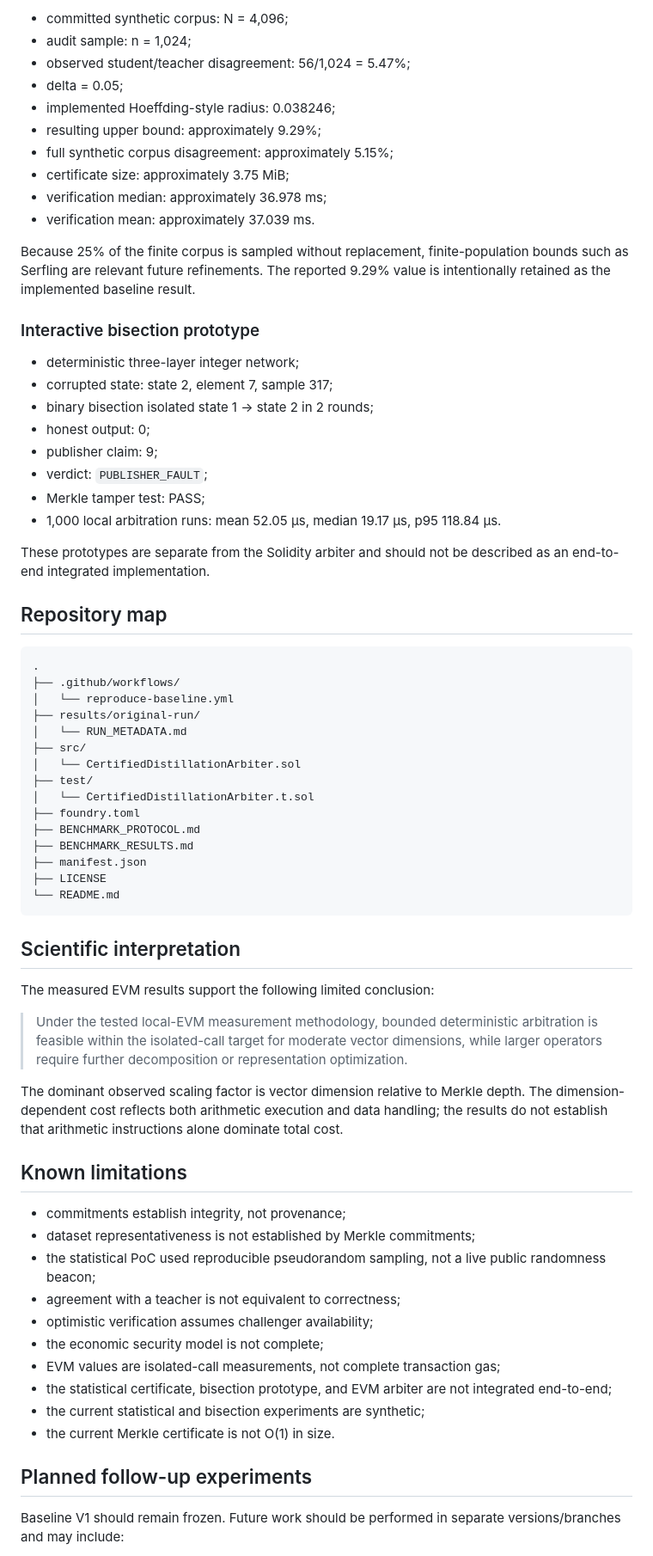
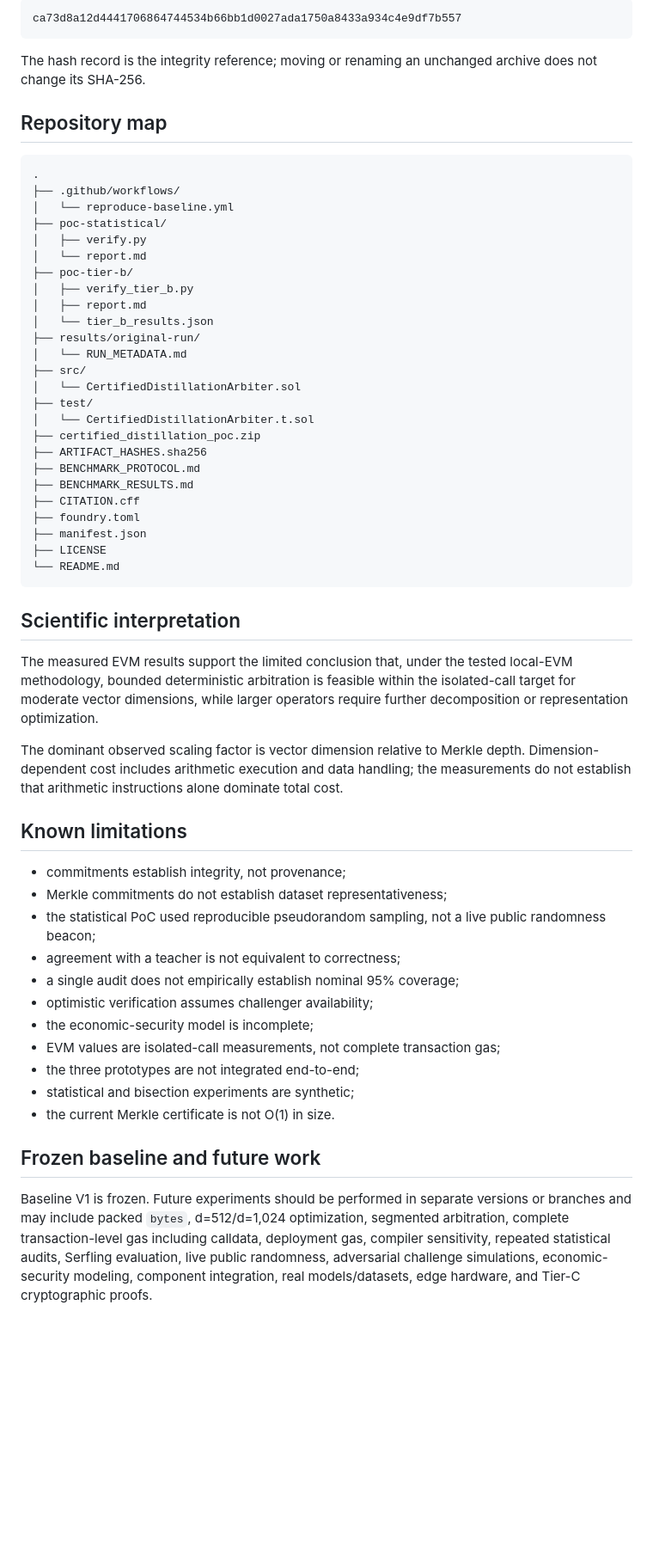
Before and after one commit to Antoniorjr4/commitment-based-knowledge-distillation, a Markdown page: README.md, the part around one of its changes. Shown at 86% size. Drawn GitHub-style; blank space fills up the shorter version.

````diff
--- a/README.md
+++ b/README.md
@@ -103,29 +146,9 @@ The paper also reports separate component-level prototypes that are not yet inte
 
-- committed synthetic corpus: N = 4,096;
-- audit sample: n = 1,024;
-- observed student/teacher disagreement: 56/1,024 = 5.47%;
-- delta = 0.05;
-- implemented Hoeffding-style radius: 0.038246;
-- resulting upper bound: approximately 9.29%;
-- full synthetic corpus disagreement: approximately 5.15%;
-- certificate size: approximately 3.75 MiB;
-- verification median: approximately 36.978 ms;
-- verification mean: approximately 37.039 ms.
+```text
+ca73d8a12d4441706864744534b66bb1d0027ada1750a8433a934c4e9df7b557
+```
 
-Because 25% of the finite corpus is sampled without replacement, finite-population bounds such as Serfling are relevant future refinements. The reported 9.29% value is intentionally retained as the implemented baseline result.
-
-### Interactive bisection prototype
-
-- deterministic three-layer integer network;
-- corrupted state: state 2, element 7, sample 317;
-- binary bisection isolated state 1 → state 2 in 2 rounds;
-- honest output: 0;
-- publisher claim: 9;
-- verdict: `PUBLISHER_FAULT`;
-- Merkle tamper test: PASS;
-- 1,000 local arbitration runs: mean 52.05 μs, median 19.17 μs, p95 118.84 μs.
-
-These prototypes are separate from the Solidity arbiter and should not be described as an end-to-end integrated implementation.
+The hash record is the integrity reference; moving or renaming an unchanged archive does not change its SHA-256.
 
 ## Repository map
 
@@ -133,15 +156,25 @@ These prototypes are separate from the Solidity arbiter and should not be descri
 .
 ├── .github/workflows/
 │   └── reproduce-baseline.yml
+├── poc-statistical/
+│   ├── verify.py
+│   └── report.md
+├── poc-tier-b/
+│   ├── verify_tier_b.py
+│   ├── report.md
+│   └── tier_b_results.json
 ├── results/original-run/
 │   └── RUN_METADATA.md
 ├── src/
 │   └── CertifiedDistillationArbiter.sol
 ├── test/
 │   └── CertifiedDistillationArbiter.t.sol
-├── foundry.toml
+├── certified_distillation_poc.zip
+├── ARTIFACT_HASHES.sha256
 ├── BENCHMARK_PROTOCOL.md
 ├── BENCHMARK_RESULTS.md
+├── CITATION.cff
+├── foundry.toml
 ├── manifest.json
 ├── LICENSE
 └── README.md
@@ -149,26 +182,25 @@ These prototypes are separate from the Solidity arbiter and should not be descri
 
 ## Scientific interpretation
 
-The measured EVM results support the following limited conclusion:
+The measured EVM results support the limited conclusion that, under the tested local-EVM methodology, bounded deterministic arbitration is feasible within the isolated-call target for moderate vector dimensions, while larger operators require further decomposition or representation optimization.
 
-> Under the tested local-EVM measurement methodology, bounded deterministic arbitration is feasible within the isolated-call target for moderate vector dimensions, while larger operators require further decomposition or representation optimization.
-
-The dominant observed scaling factor is vector dimension relative to Merkle depth. The dimension-dependent cost reflects both arithmetic execution and data handling; the results do not establish that arithmetic instructions alone dominate total cost.
+The dominant observed scaling factor is vector dimension relative to Merkle depth. Dimension-dependent cost includes arithmetic execution and data handling; the measurements do not establish that arithmetic instructions alone dominate total cost.
 
 ## Known limitations
 
 - commitments establish integrity, not provenance;
-- dataset representativeness is not established by Merkle commitments;
+- Merkle commitments do not establish dataset representativeness;
 - the statistical PoC used reproducible pseudorandom sampling, not a live public randomness beacon;
 - agreement with a teacher is not equivalent to correctness;
+- a single audit does not empirically establish nominal 95% coverage;
 - optimistic verification assumes challenger availability;
-- the economic security model is not complete;
+- the economic-security model is incomplete;
 - EVM values are isolated-call measurements, not complete transaction gas;
-- the statistical certificate, bisection prototype, and EVM arbiter are not integrated end-to-end;
-- the current statistical and bisection experiments are synthetic;
+- the three prototypes are not integrated end-to-end;
+- statistical and bisection experiments are synthetic;
 - the current Merkle certificate is not O(1) in size.
 
-## Planned follow-up experiments
+## Frozen baseline and future work
 
-Baseline V1 should remain frozen. Future work should be performed in separate versions/branches and may include:
+Baseline V1 is frozen. Future experiments should be performed in separate versions or branches and may include packed `bytes`, d=512/d=1,024 optimization, segmented arbitration, complete transaction-level gas including calldata, deployment gas, compiler sensitivity, repeated statistical audits, Serfling evaluation, live public randomness, adversarial challenge simulations, economic-security modeling, component integration, real models/datasets, edge hardware, and Tier-C cryptographic proofs.
 
````
Also changed, not shown: other parts of README.md (+70 -38 lines).
